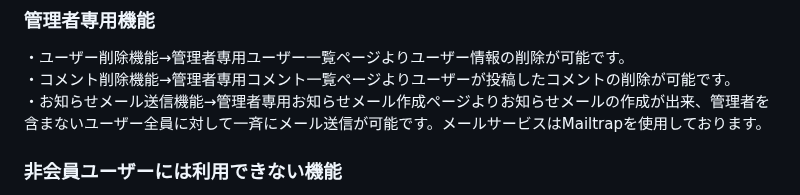
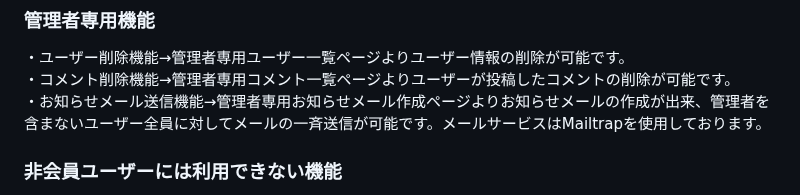
Before and after one commit to Chayney/coachtech, a Markdown page: README.md, the part around the change. GitHub-like rendering.

```diff
--- a/README.md
+++ b/README.md
@@ -38,7 +38,7 @@ Laravel学習のまとめとして作成いたしました。提示された要
 ### 管理者専用機能
 ・ユーザー削除機能→管理者専用ユーザー一覧ページよりユーザー情報の削除が可能です。
 ・コメント削除機能→管理者専用コメント一覧ページよりユーザーが投稿したコメントの削除が可能です。
-・お知らせメール送信機能→管理者専用お知らせメール作成ページよりお知らせメールの作成が出来、管理者を含まないユーザー全員に対して一斉にメール送信が可能です。メールサービスはMailtrapを使用しております。
+・お知らせメール送信機能→管理者専用お知らせメール作成ページよりお知らせメールの作成が出来、管理者を含まないユーザー全員に対してメールの一斉送信が可能です。メールサービスはMailtrapを使用しております。
 
 ### 非会員ユーザーには利用できない機能
 ・お気に入り追加と削除機能
```
